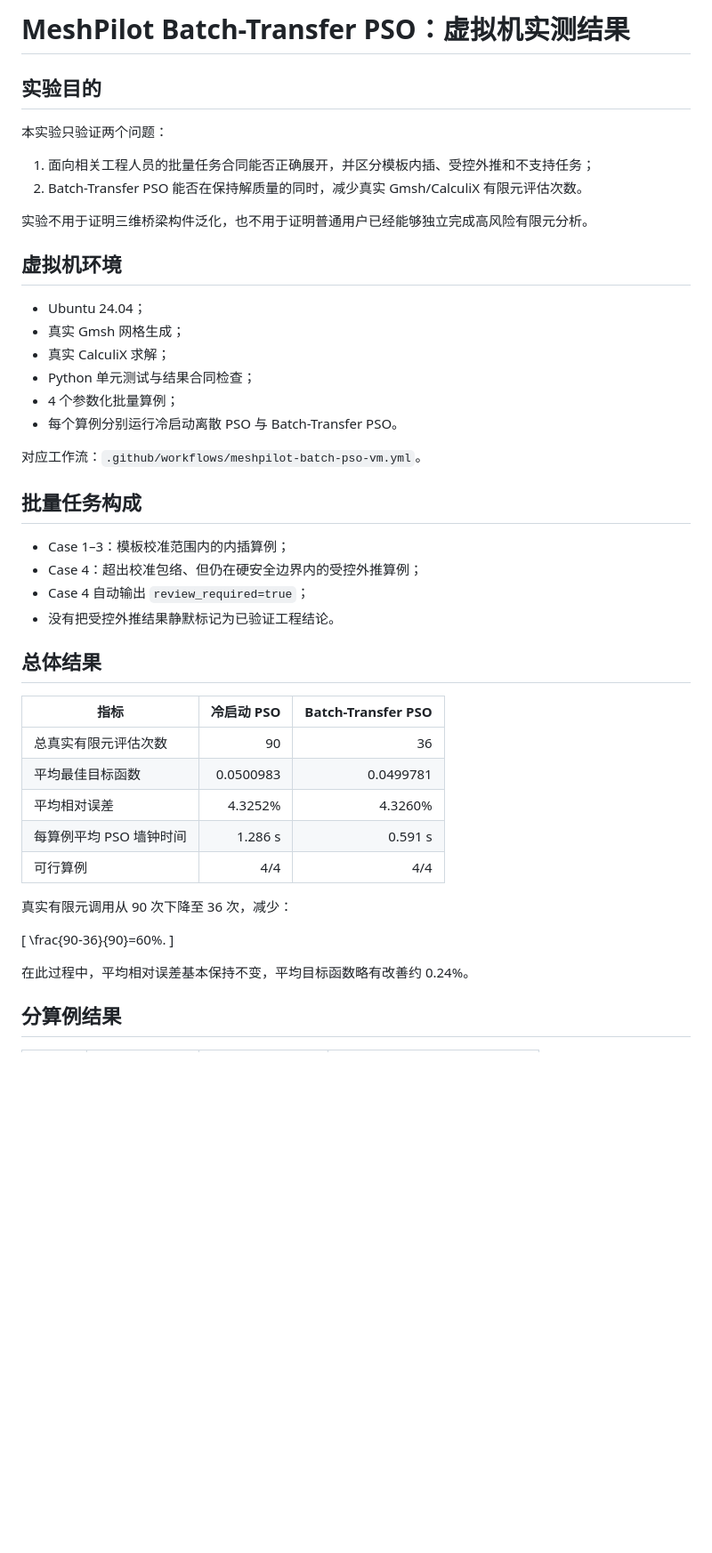
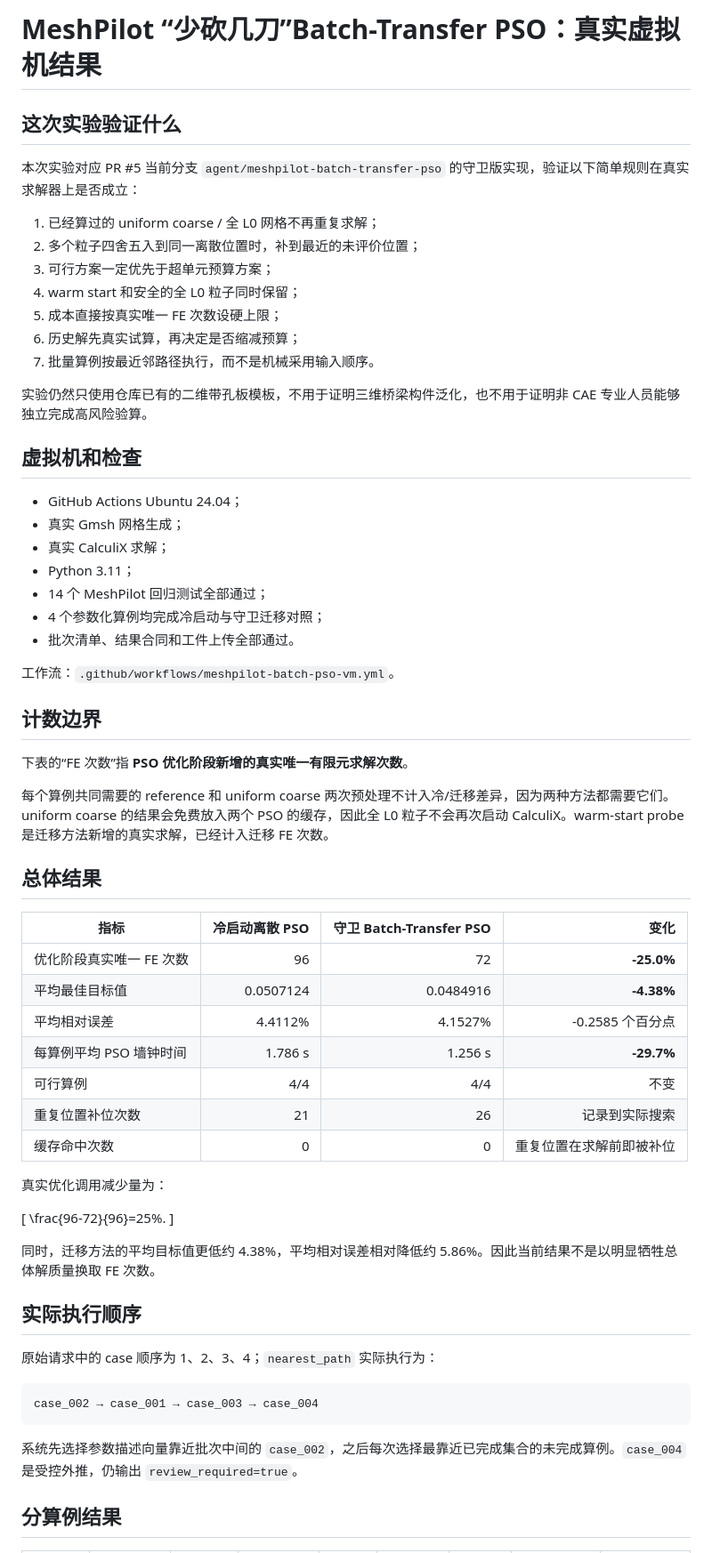
Before and after one commit to Hiram-test/demo-rl-calculix, a Markdown page: docs/MESHPILOT_BATCH_TRANSFER_PSO_VM_RESULTS.md, the part around one of its changes. Shown at 89% size. Drawn GitHub-style; blank space fills up the shorter version.

Commit message:
Record guarded PSO VM results

````diff
--- a/docs/MESHPILOT_BATCH_TRANSFER_PSO_VM_RESULTS.md
+++ b/docs/MESHPILOT_BATCH_TRANSFER_PSO_VM_RESULTS.md
@@ -1,49 +1,66 @@
-# MeshPilot Batch-Transfer PSO：虚拟机实测结果
+# MeshPilot “少砍几刀”Batch-Transfer PSO：真实虚拟机结果
 
-## 实验目的
+## 这次实验验证什么
 
-本实验只验证两个问题：
+本次实验对应 PR #5 当前分支 `agent/meshpilot-batch-transfer-pso` 的守卫版实现，验证以下简单规则在真实求解器上是否成立：
 
-1. 面向相关工程人员的批量任务合同能否正确展开，并区分模板内插、受控外推和不支持任务；
-2. Batch-Transfer PSO 能否在保持解质量的同时，减少真实 Gmsh/CalculiX 有限元评估次数。
+1. 已经算过的 uniform coarse / 全 L0 网格不再重复求解；
+2. 多个粒子四舍五入到同一离散位置时，补到最近的未评价位置；
+3. 可行方案一定优先于超单元预算方案；
+4. warm start 和安全的全 L0 粒子同时保留；
+5. 成本直接按真实唯一 FE 次数设硬上限；
+6. 历史解先真实试算，再决定是否缩减预算；
+7. 批量算例按最近邻路径执行，而不是机械采用输入顺序。
 
-实验不用于证明三维桥梁构件泛化，也不用于证明普通用户已经能够独立完成高风险有限元分析。
+实验仍然只使用仓库已有的二维带孔板模板，不用于证明三维桥梁构件泛化，也不用于证明非 CAE 专业人员能够独立完成高风险验算。
 
-## 虚拟机环境
+## 虚拟机和检查
 
-- Ubuntu 24.04；
+- GitHub Actions Ubuntu 24.04；
 - 真实 Gmsh 网格生成；
 - 真实 CalculiX 求解；
-- Python 单元测试与结果合同检查；
-- 4 个参数化批量算例；
-- 每个算例分别运行冷启动离散 PSO 与 Batch-Transfer PSO。
+- Python 3.11；
+- 14 个 MeshPilot 回归测试全部通过；
+- 4 个参数化算例均完成冷启动与守卫迁移对照；
+- 批次清单、结果合同和工件上传全部通过。
 
-对应工作流：`.github/workflows/meshpilot-batch-pso-vm.yml`。
+工作流：`.github/workflows/meshpilot-batch-pso-vm.yml`。
 
-## 批量任务构成
+## 计数边界
 
-- Case 1–3：模板校准范围内的内插算例；
-- Case 4：超出校准包络、但仍在硬安全边界内的受控外推算例；
-- Case 4 自动输出 `review_required=true`；
-- 没有把受控外推结果静默标记为已验证工程结论。
+下表的“FE 次数”指 **PSO 优化阶段新增的真实唯一有限元求解次数**。
+
+每个算例共同需要的 reference 和 uniform coarse 两次预处理不计入冷/迁移差异，因为两种方法都需要它们。uniform coarse 的结果会免费放入两个 PSO 的缓存，因此全 L0 粒子不会再次启动 CalculiX。warm-start probe 是迁移方法新增的真实求解，已经计入迁移 FE 次数。
 
 ## 总体结果
 
-| 指标 | 冷启动 PSO | Batch-Transfer PSO |
-|---|---:|---:|
-| 总真实有限元评估次数 | 90 | 36 |
-| 平均最佳目标函数 | 0.0500983 | 0.0499781 |
-| 平均相对误差 | 4.3252% | 4.3260% |
-| 每算例平均 PSO 墙钟时间 | 1.286 s | 0.591 s |
-| 可行算例 | 4/4 | 4/4 |
+| 指标 | 冷启动离散 PSO | 守卫 Batch-Transfer PSO | 变化 |
+|---|---:|---:|---:|
+| 优化阶段真实唯一 FE 次数 | 96 | 72 | **-25.0%** |
+| 平均最佳目标值 | 0.0507124 | 0.0484916 | **-4.38%** |
+| 平均相对误差 | 4.4112% | 4.1527% | -0.2585 个百分点 |
+| 每算例平均 PSO 墙钟时间 | 1.786 s | 1.256 s | **-29.7%** |
+| 可行算例 | 4/4 | 4/4 | 不变 |
+| 重复位置补位次数 | 21 | 26 | 记录到实际搜索 |
+| 缓存命中次数 | 0 | 0 | 重复位置在求解前即被补位 |
 
-真实有限元调用从 90 次下降至 36 次，减少：
+真实优化调用减少量为：
 
 \[
-\frac{90-36}{90}=60\%.
+\frac{96-72}{96}=25\%.
 \]
 
-在此过程中，平均相对误差基本保持不变，平均目标函数略有改善约 0.24%。
+同时，迁移方法的平均目标值更低约 4.38%，平均相对误差相对降低约 5.86%。因此当前结果不是以明显牺牲总体解质量换取 FE 次数。
+
+## 实际执行顺序
+
+原始请求中的 case 顺序为 1、2、3、4；`nearest_path` 实际执行为：
+
+```text
+case_002 → case_001 → case_003 → case_004
+```
+
+系统先选择参数描述向量靠近批次中间的 `case_002`，之后每次选择最靠近已完成集合的未完成算例。`case_004` 是受控外推，仍输出 `review_required=true`。
 
 ## 分算例结果
 
````
Also changed, not shown: other parts of docs/MESHPILOT_BATCH_TRANSFER_PSO_VM_RESULTS.md (+60 -42 lines).
